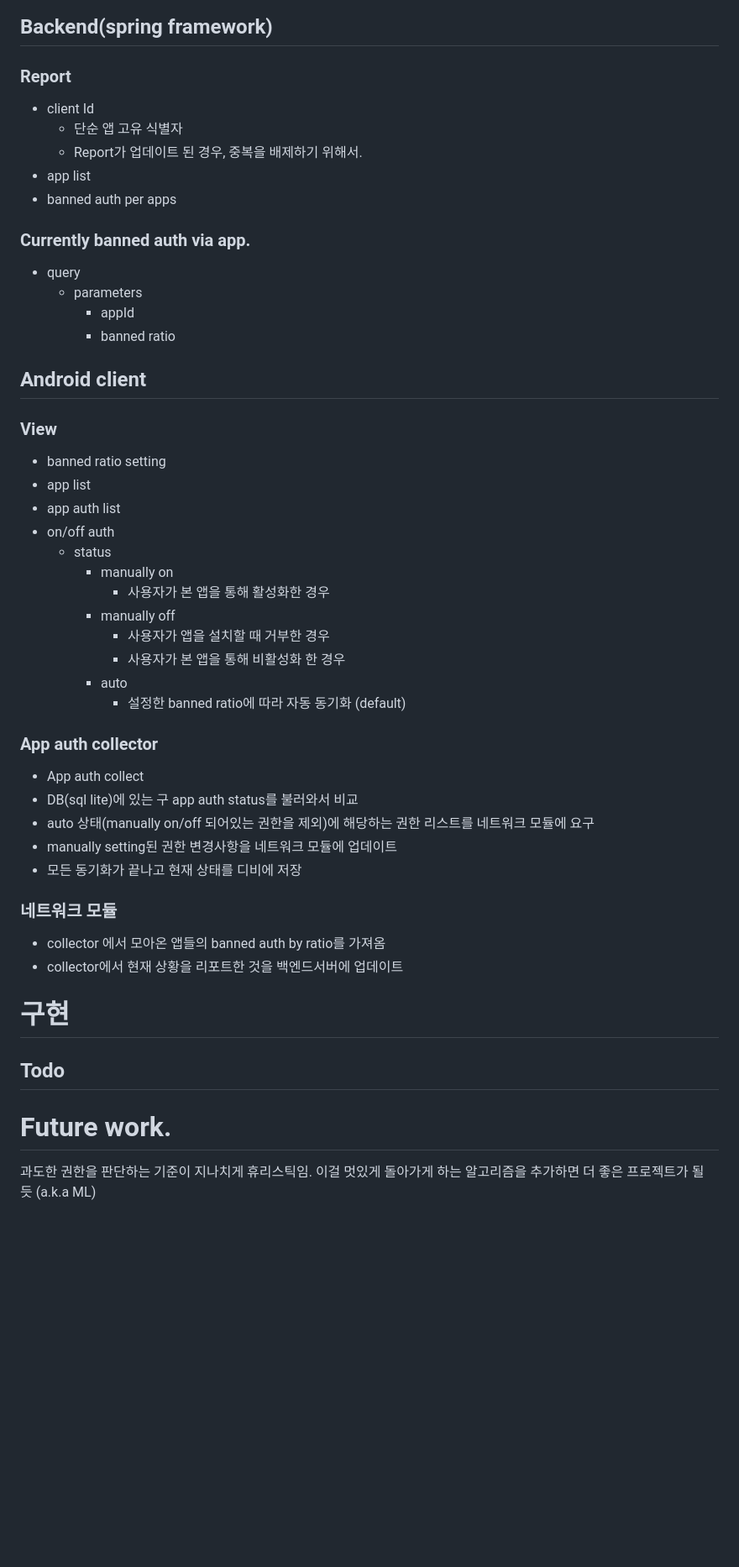
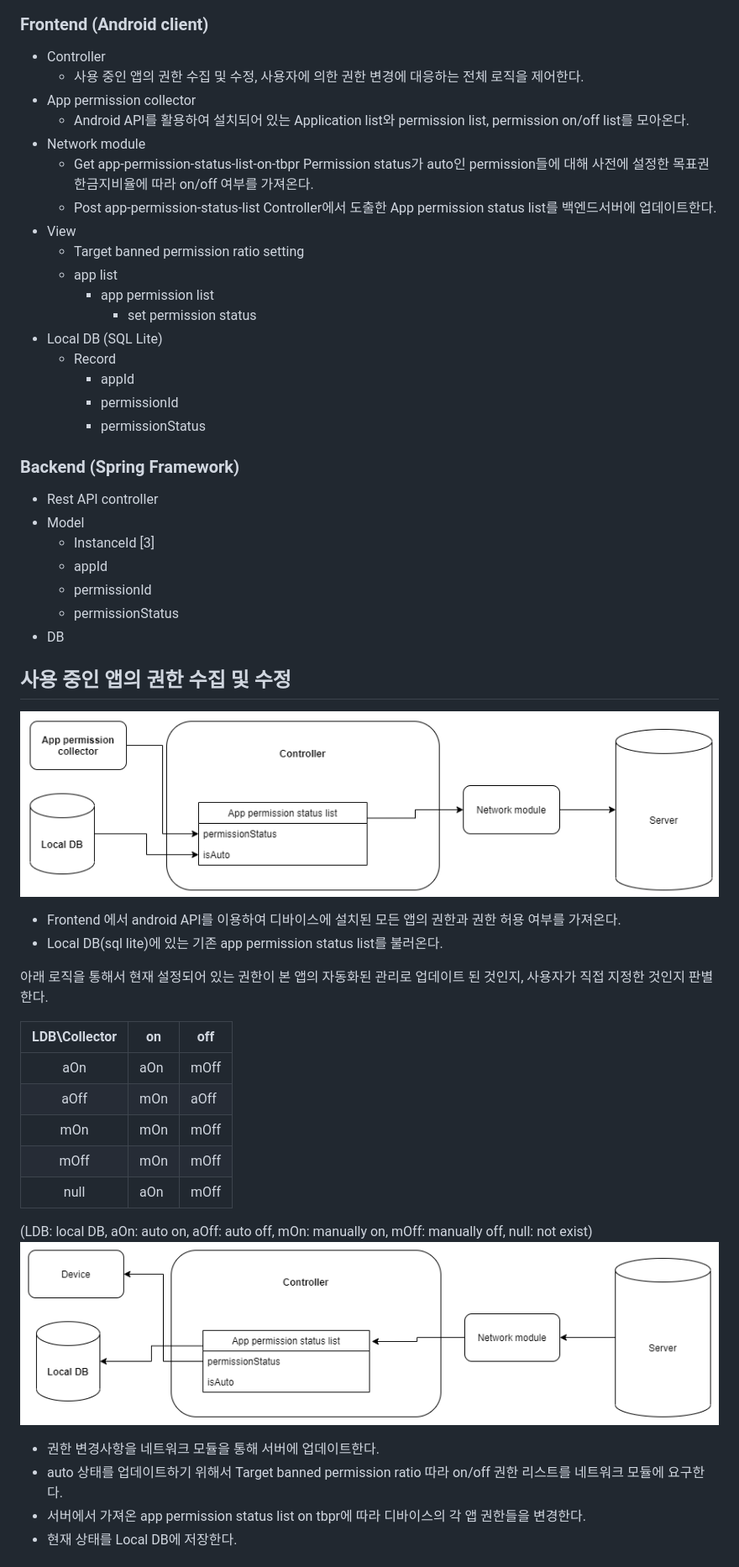
Before and after one commit to yeongyeongkim/pbl5_team7, a Markdown page: docs/doc.md, the part around the change printed below. Shown: that part at 84% size. Rendered like a GitHub page; pictures changed too: docs/workflow1.png (added), docs/workflow2.png (added); blank space fills up the shorter version.

```diff
--- a/docs/doc.md
+++ b/docs/doc.md
@@ -25,51 +49,57 @@
 ![architecture1](./architecture1.png)
 
-## Backend(spring framework)
+### Frontend (Android client)
+- Controller
+  - 사용 중인 앱의 권한 수집 및 수정, 사용자에 의한 권한 변경에 대응하는 전체 로직을 제어한다.
+- App permission collector
+  - Android API를 활용하여 설치되어 있는 Application list와 permission list, permission on/off list를 모아온다.
+- Network module
+  - Get app-permission-status-list-on-tbpr
+    Permission status가 auto인 permission들에 대해 사전에 설정한 목표권한금지비율에 따라 on/off 여부를 가져온다.
+  - Post app-permission-status-list
+    Controller에서 도출한 App permission status list를 백엔드서버에 업데이트한다.
+- View
+  - Target banned permission ratio setting
+  - app list
+    - app permission list
+      - set permission status
+- Local DB (SQL Lite)
+  - Record
+    - appId
+    - permissionId
+    - permissionStatus
 
-### Report
-- client Id
-  - 단순 앱 고유 식별자
-  - Report가 업데이트 된 경우, 중복을 배제하기 위해서.
-- app list
-- banned auth per apps
-
-### Currently banned auth via app.
-- query
-  - parameters
-    - appId
-    - banned ratio
-
-## Android client
-
-### View
-- banned ratio setting
-- app list
-- app auth list
-- on/off auth
-  - status
-    - manually on
-      - 사용자가 본 앱을 통해 활성화한 경우
-    - manually off
-      - 사용자가 앱을 설치할 때 거부한 경우
-      - 사용자가 본 앱을 통해 비활성화 한 경우
-    - auto
-      - 설정한 banned ratio에 따라 자동 동기화 (default)
-
-### App auth collector
-- App auth collect
-- DB(sql lite)에 있는 구 app auth status를 불러와서 비교
-- auto 상태(manually on/off 되어있는 권한을 제외)에 해당하는 권한 리스트를 네트워크 모듈에 요구
-- manually setting된 권한 변경사항을 네트워크 모듈에 업데이트
-- 모든 동기화가 끝나고 현재 상태를 디비에 저장
-
-### 네트워크 모듈
-- collector 에서 모아온 앱들의 banned auth by ratio를 가져옴
-- collector에서 현재 상황을 리포트한 것을 백엔드서버에 업데이트
+### Backend (Spring Framework)
+- Rest API controller
+- Model
+  - InstanceId [3]
+  - appId
+  - permissionId
+  - permissionStatus
+- DB
 
 
-# 구현
-## Todo
+## 사용 중인 앱의 권한 수집 및 수정
+![workflow1](./workflow1.png)
 
-# Future work.
-과도한 권한을 판단하는 기준이 지나치게 휴리스틱임.
-이걸 멋있게 돌아가게 하는 알고리즘을 추가하면 더 좋은 프로젝트가 될 듯 (a.k.a ML)
+- Frontend 에서 android API를 이용하여 디바이스에 설치된 모든 앱의 권한과 권한 허용 여부를 가져온다.
+- Local DB(sql lite)에 있는 기존 app permission status list를 불러온다.
+
+아래 로직을 통해서 현재 설정되어 있는 권한이 본 앱의 자동화된 관리로 업데이트 된 것인지, 사용자가 직접 지정한 것인지 판별한다.
+
+|LDB\Collector|on|off|
+|:-----:|---|---|
+|aOn|aOn|mOff|
+|aOff|mOn|aOff|
+|mOn|mOn|mOff|
+|mOff|mOn|mOff|
+|null|aOn|mOff|
+
+(LDB: local DB, aOn: auto on, aOff: auto off, mOn: manually on, mOff: manually off, null: not exist)
+![workflow2](./workflow2.png)
+- 권한 변경사항을 네트워크 모듈을 통해 서버에 업데이트한다.
+- auto 상태를 업데이트하기 위해서 Target banned permission ratio 따라 on/off 권한 리스트를 네트워크 모듈에 요구한다.
+- 서버에서 가져온 app permission status list on tbpr에 따라 디바이스의 각 앱 권한들을 변경한다.
+- 현재 상태를 Local DB에 저장한다.
+
+
```
Also changed, not shown: other parts of docs/doc.md (+68 -13 lines), docs/architecture1.png, docs/workflow3.png (added), 4 other files.
